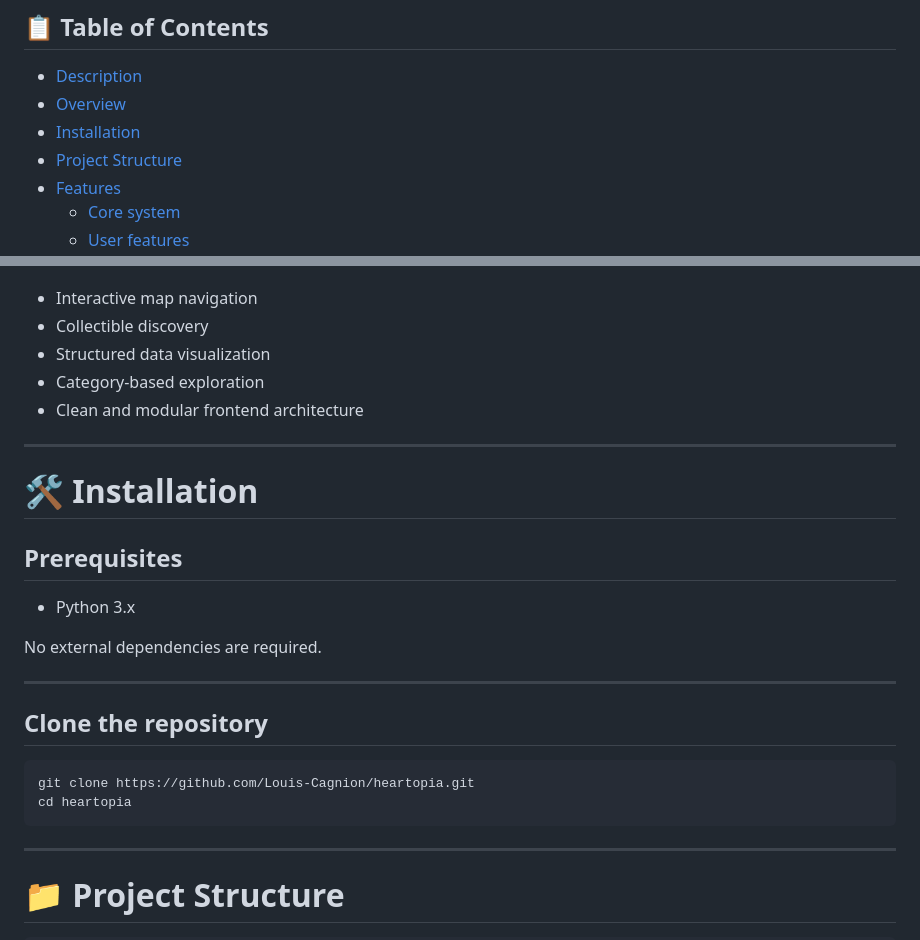
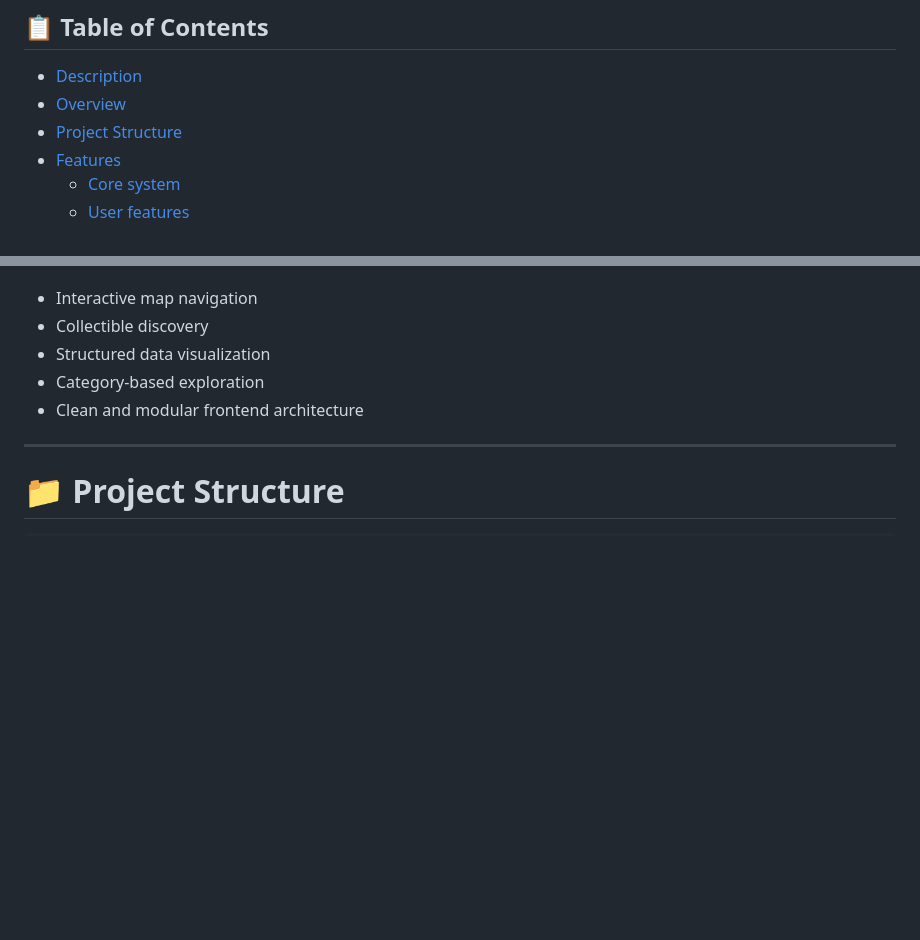
Before and after one commit to Louis-Cagnion/Heartopia_map_tracking, a Markdown page: README.md, 2 parts joined by grey strips. Rendered like a GitHub page; blank space fills up the shorter version.

Commit message:
installation removed

````diff
--- a/README.md
+++ b/README.md
@@ -5,7 +5,6 @@ You can access to the website here : https://louis-cagnion.github.io/Heartopia_m
 ## 📋 Table of Contents
 - [Description](#description)
 - [Overview](#overview)
-- [Installation](#installation)
 - [Project Structure](#project-structure)
 - [Features](#features)
   - [Core system](#core-system)
@@ -39,25 +38,6 @@ It focuses on:
 - Structured data visualization
 - Category-based exploration
 - Clean and modular frontend architecture
-
----
-
-# 🛠️ Installation <a id="installation"></a>
-
-## Prerequisites
-
-- Python 3.x
-
-No external dependencies are required.
-
----
-
-## Clone the repository
-
-```bash
-git clone https://github.com/Louis-Cagnion/heartopia.git
-cd heartopia
-```
 
 ---
 
````
